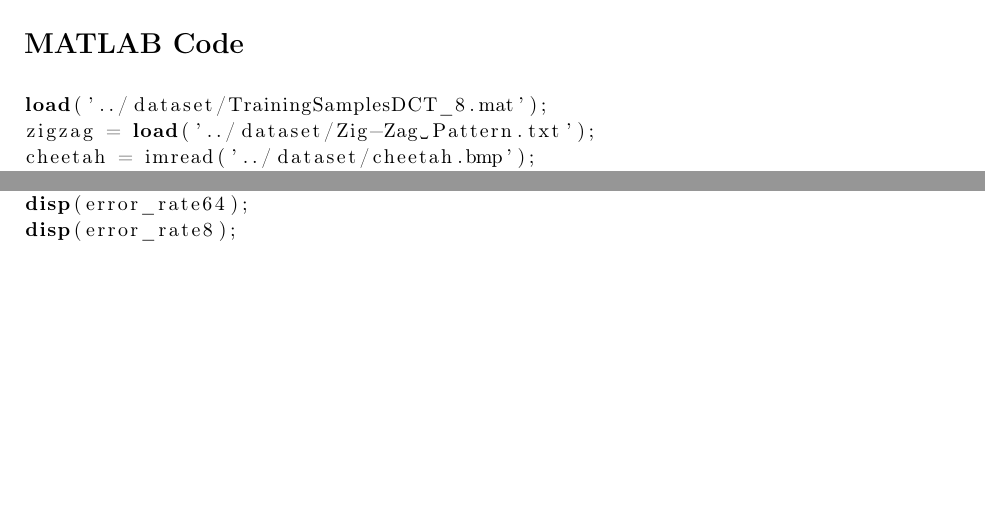
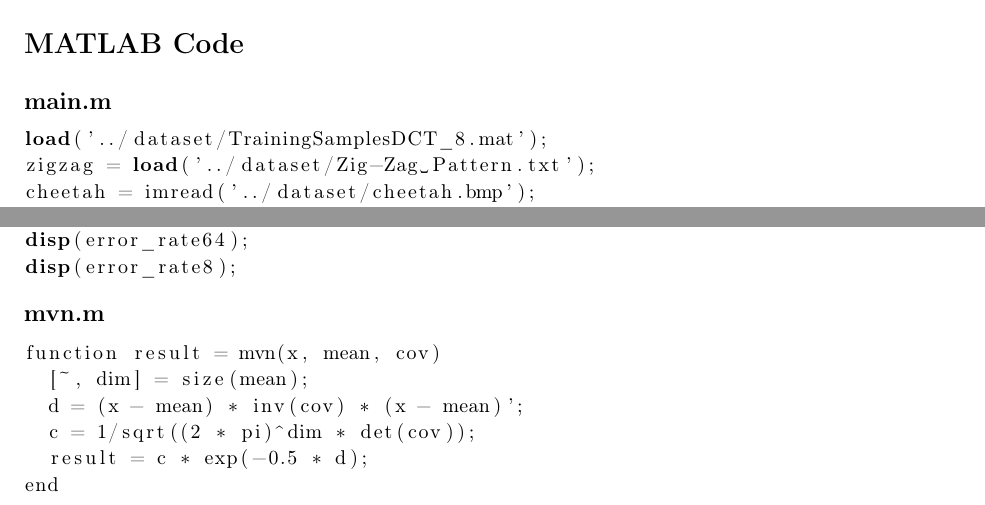
Before and after one commit to himetsai/ECE271, a LaTeX problem sheet (hw2/solution/quiz2.tex): two parts of pages 6 and 9 of 9, joined at a grey line, cut so that both start at the same text, the shorter picture padded with empty space. Compiled offline with pdfLaTeX.

Commit message:
fixed quiz 2

```diff
--- a/hw2/solution/quiz2.tex
+++ b/hw2/solution/quiz2.tex
@@ -211,6 +211,8 @@ In other words, we have filtered out the features that possibly possess high bay
 
 \section*{MATLAB Code}
 
+\textbf{\large main.m}
+
 \begin{lstlisting}[language=Matlab]
 load('../dataset/TrainingSamplesDCT_8.mat');
 zigzag = load('../dataset/Zig-Zag Pattern.txt');
@@ -404,4 +401,15 @@ disp(error_rate64);
 disp(error_rate8);
 \end{lstlisting}
 
+\textbf{\large mvn.m}
+
+\begin{lstlisting}
+function result = mvn(x, mean, cov)
+  [~, dim] = size(mean);
+  d = (x - mean) * inv(cov) * (x - mean)';
+  c = 1/sqrt((2 * pi)^dim * det(cov));
+  result = c * exp(-0.5 * d);
+end
+\end{lstlisting}
+
 \end{document}
```
Also changed, not shown: hw2/solution/quiz2.pdf, hw2/solution/quiz2.tex (5 more changed lines), 3 other files.
